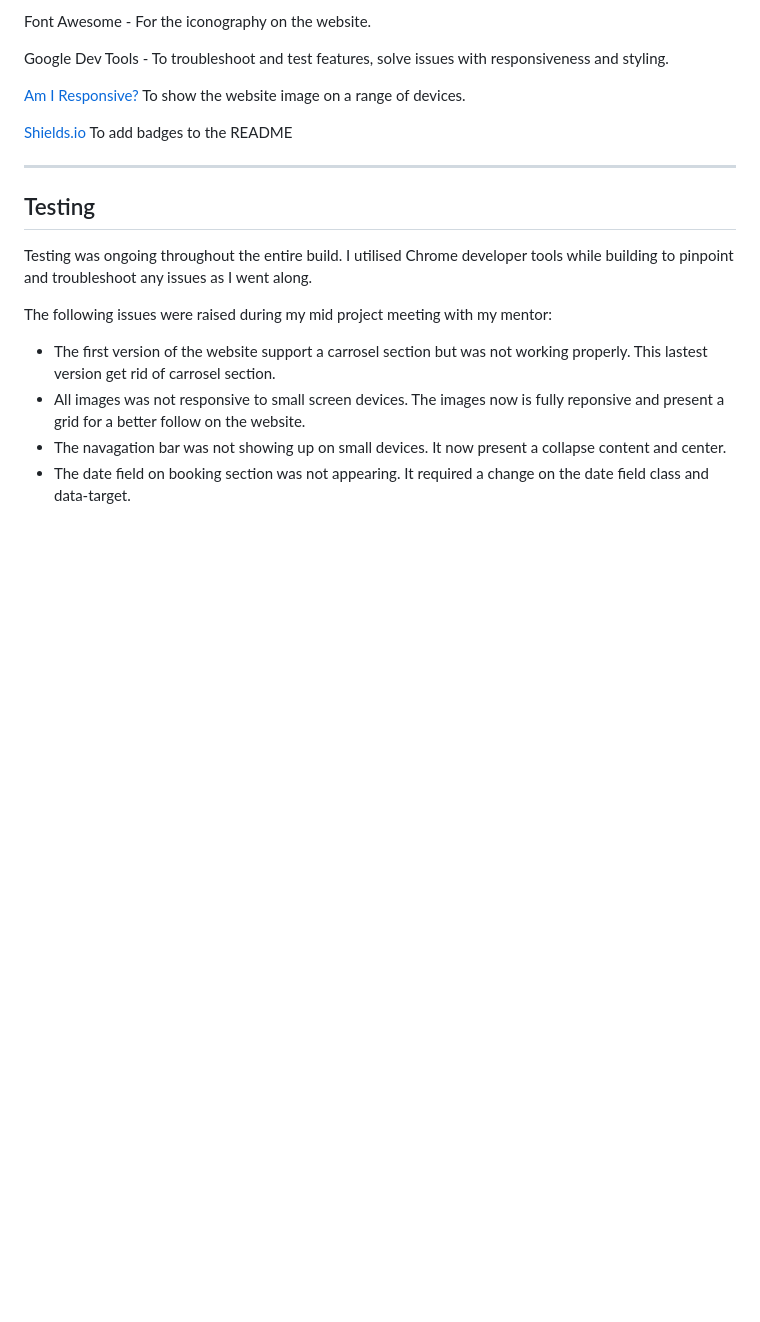
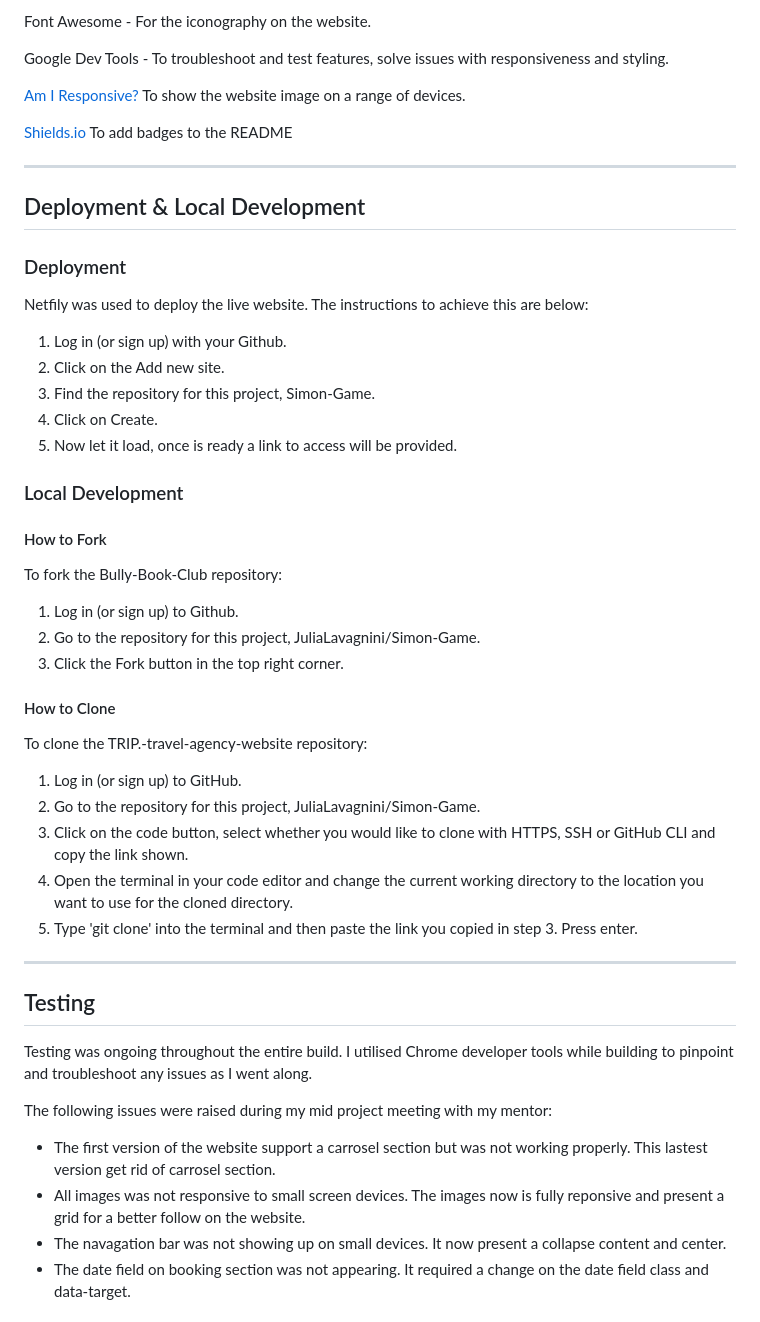
Before and after one commit to JuliaLavagnini/Simon-Game, a Markdown page: README.md, the part around the change. Rendered like a GitHub page; blank space fills up the shorter version.

Commit message:
Add Deployment and Local development section

```diff
--- a/README.md
+++ b/README.md
@@ -196,6 +196,40 @@ Google Dev Tools - To troubleshoot and test features, solve issues with responsi
 
 - - -
 
+## Deployment & Local Development
+
+### Deployment
+
+Netfily was used to deploy the live website. The instructions to achieve this are below:
+
+1. Log in (or sign up) with your Github.
+2. Click on the Add new site.
+3. Find the repository for this project, Simon-Game.
+4. Click on Create.
+5. Now let it load, once is ready a link to access will be provided.
+
+### Local Development
+
+#### How to Fork
+
+To fork the Bully-Book-Club repository:
+
+1. Log in (or sign up) to Github.
+2. Go to the repository for this project, JuliaLavagnini/Simon-Game.
+3. Click the Fork button in the top right corner.
+
+#### How to Clone
+
+To clone the TRIP.-travel-agency-website repository:
+
+1. Log in (or sign up) to GitHub.
+2. Go to the repository for this project, JuliaLavagnini/Simon-Game.
+3. Click on the code button, select whether you would like to clone with HTTPS, SSH or GitHub CLI and copy the link shown.
+4. Open the terminal in your code editor and change the current working directory to the location you want to use for the cloned directory.
+5. Type 'git clone' into the terminal and then paste the link you copied in step 3. Press enter.
+
+- - -
+
 ## Testing
 
 Testing was ongoing throughout the entire build. I utilised Chrome developer tools while building to pinpoint and troubleshoot any issues as I went along.
```
